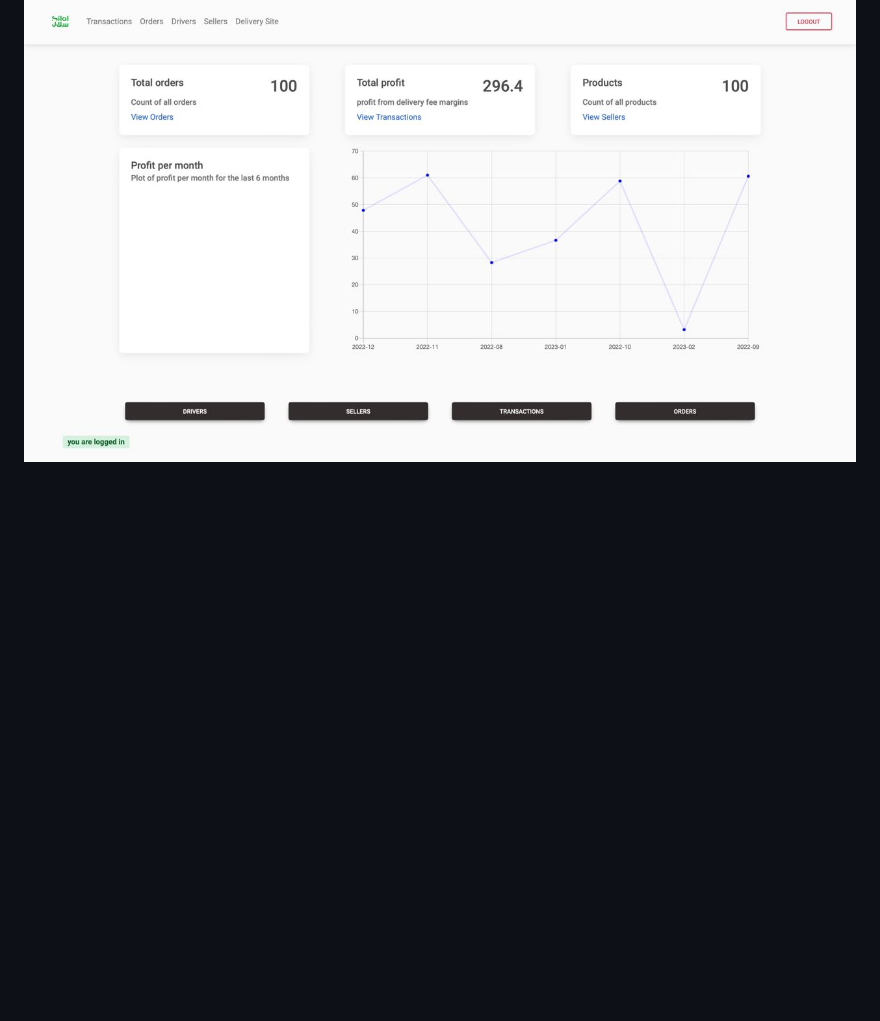
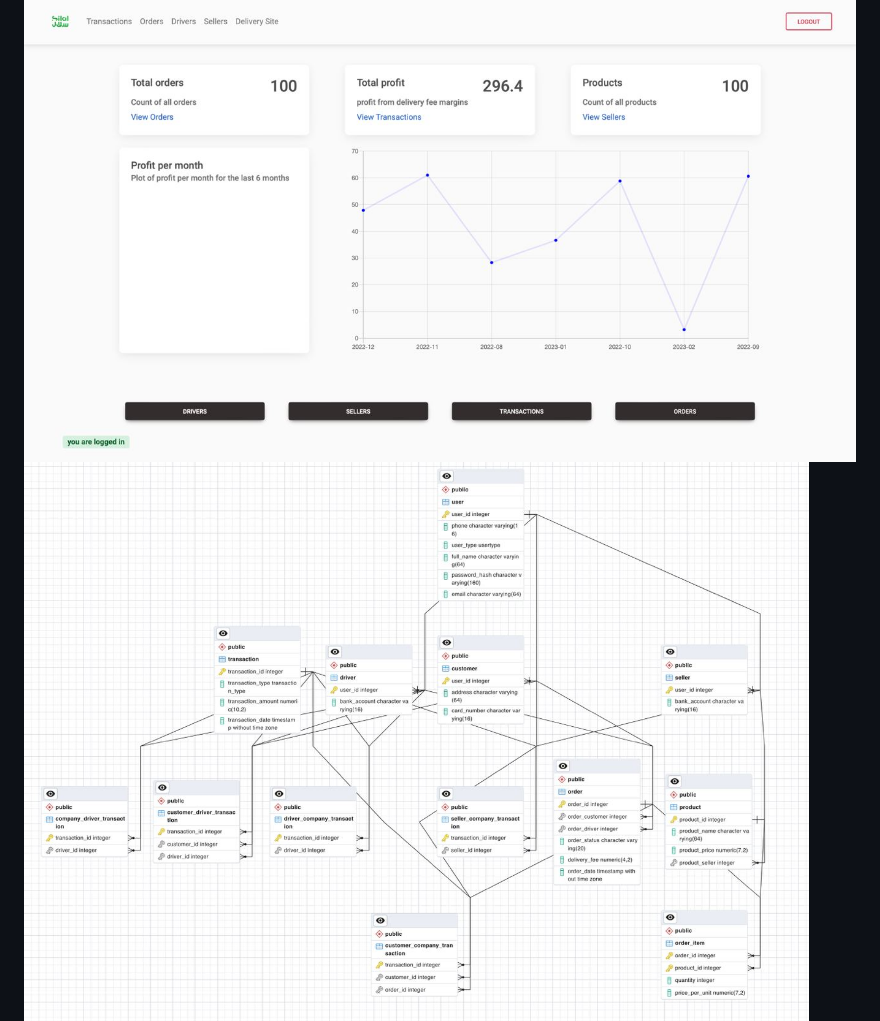
Before and after one commit to ibraheemalayan/COMP333-DB-Project, a Markdown page: README.md, the part around the change. Drawn GitHub-style; pictures changed too: assets/p5.jpeg (added); blank space fills up the shorter version.

Commit message:
docs: 📝 added missing image

```diff
--- a/README.md
+++ b/README.md
@@ -11,6 +11,7 @@ A simple transaction database system for an e-commerce platform.
 ## Demo
 
 ![Admin dashboard](assets/p1.jpeg)
+![ERD](assets/p5.jpeg)
 ![driver](assets/p2.jpeg)
 ![login](assets/p3.jpeg)
 ![transaction form](assets/p4.jpeg)
```
